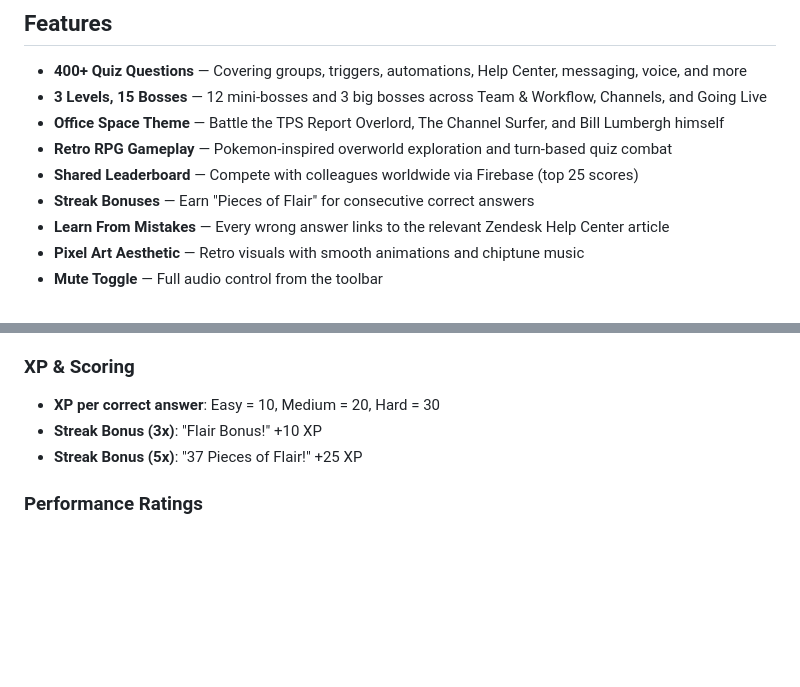
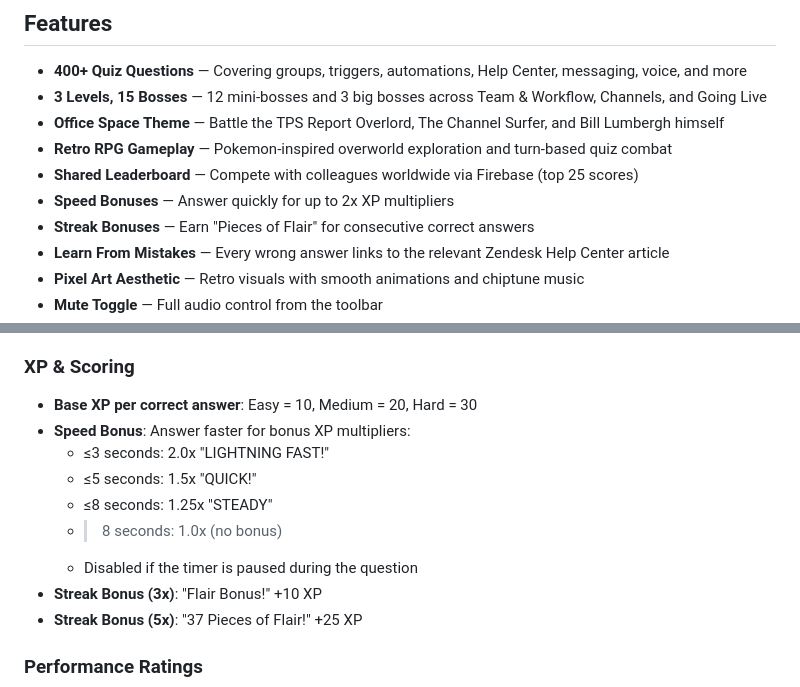
Before and after one commit to brianmy-zendesk/zendesk-rpg, a Markdown page: README.md, 2 parts joined by grey strips. Drawn GitHub-style; blank space fills up the shorter version.

Commit message:
Document speed bonus XP multipliers in PRD and README
Co-Authored-By: Claude Opus 4.6 <noreply@anthropic.com>

```diff
--- a/README.md
+++ b/README.md
@@ -21,6 +21,7 @@ Think Pokemon meets Zendesk Admin training — a fun, educational way to learn h
 - **Office Space Theme** — Battle the TPS Report Overlord, The Channel Surfer, and Bill Lumbergh himself
 - **Retro RPG Gameplay** — Pokemon-inspired overworld exploration and turn-based quiz combat
 - **Shared Leaderboard** — Compete with colleagues worldwide via Firebase (top 25 scores)
+- **Speed Bonuses** — Answer quickly for up to 2x XP multipliers
 - **Streak Bonuses** — Earn "Pieces of Flair" for consecutive correct answers
 - **Learn From Mistakes** — Every wrong answer links to the relevant Zendesk Help Center article
 - **Pixel Art Aesthetic** — Retro visuals with smooth animations and chiptune music
@@ -51,7 +52,13 @@ Think Pokemon meets Zendesk Admin training — a fun, educational way to learn h
 
 ### XP & Scoring
 
-- **XP per correct answer**: Easy = 10, Medium = 20, Hard = 30
+- **Base XP per correct answer**: Easy = 10, Medium = 20, Hard = 30
+- **Speed Bonus**: Answer faster for bonus XP multipliers:
+  - ≤3 seconds: 2.0x "LIGHTNING FAST!"
+  - ≤5 seconds: 1.5x "QUICK!"
+  - ≤8 seconds: 1.25x "STEADY"
+  - >8 seconds: 1.0x (no bonus)
+  - Disabled if the timer is paused during the question
 - **Streak Bonus (3x)**: "Flair Bonus!" +10 XP
 - **Streak Bonus (5x)**: "37 Pieces of Flair!" +25 XP
 
```
Also changed, not shown: PRD.md (+14 -0 lines).
